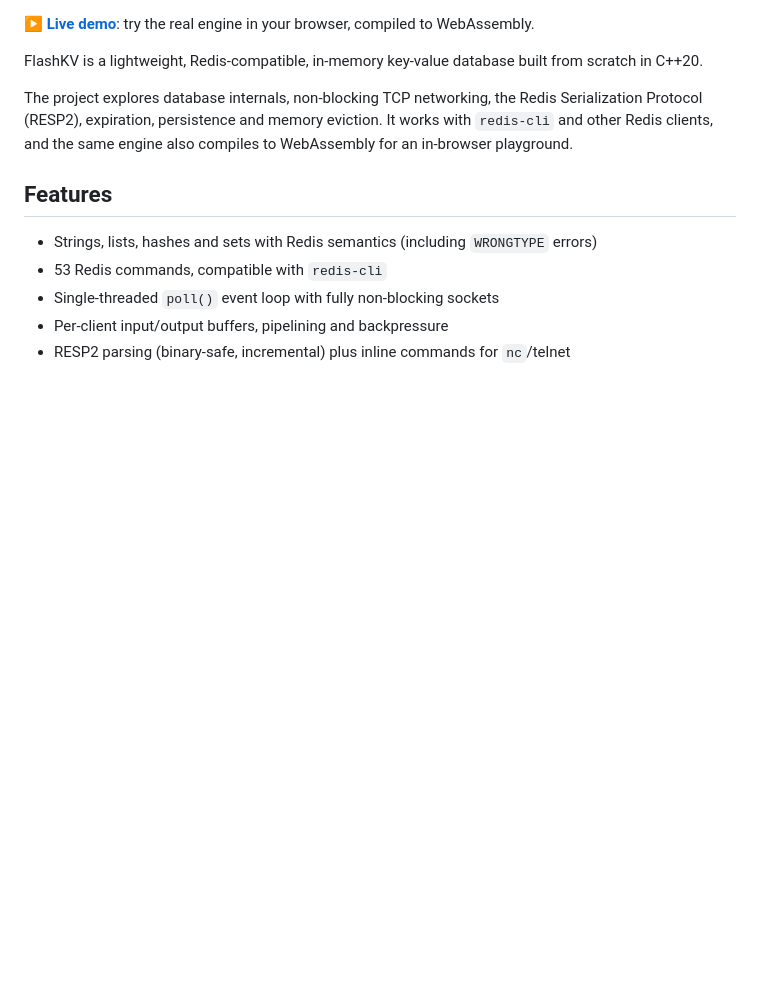
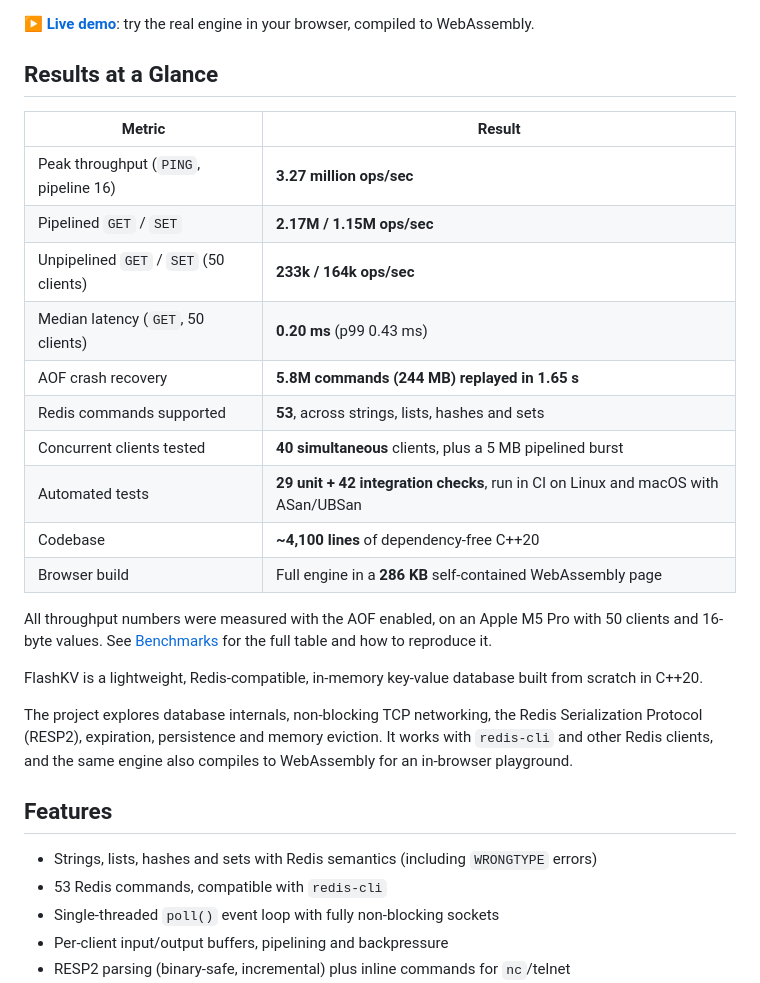
Before and after one commit to dhyanagni2001-commits/FlashKV, a Markdown page: README.md, the part around one of its changes. GitHub-like rendering; blank space fills up the shorter version.

Commit message:
Add results-at-a-glance section and badges to README
Co-Authored-By: Claude Opus 5.5 <noreply@anthropic.com>

```diff
--- a/README.md
+++ b/README.md
@@ -3,4 +10,21 @@
 **[▶ Live demo](https://dhyanagni2001-commits.github.io/FlashKV/)**: try the real engine in your browser, compiled to WebAssembly.
+
+## Results at a Glance
+
+| Metric | Result |
+|---|---|
+| Peak throughput (`PING`, pipeline 16) | **3.27 million ops/sec** |
+| Pipelined `GET` / `SET` | **2.17M / 1.15M ops/sec** |
+| Unpipelined `GET` / `SET` (50 clients) | **233k / 164k ops/sec** |
+| Median latency (`GET`, 50 clients) | **0.20 ms** (p99 0.43 ms) |
+| AOF crash recovery | **5.8M commands (244 MB) replayed in 1.65 s** |
+| Redis commands supported | **53**, across strings, lists, hashes and sets |
+| Concurrent clients tested | **40 simultaneous** clients, plus a 5 MB pipelined burst |
+| Automated tests | **29 unit + 42 integration checks**, run in CI on Linux and macOS with ASan/UBSan |
+| Codebase | **~4,100 lines** of dependency-free C++20 |
+| Browser build | Full engine in a **286 KB** self-contained WebAssembly page |
+
+All throughput numbers were measured with the AOF enabled, on an Apple M5 Pro with 50 clients and 16-byte values. See [Benchmarks](#benchmarks) for the full table and how to reproduce it.
 
 FlashKV is a lightweight, Redis-compatible, in-memory key-value database built from scratch in C++20.
 
```
Also changed, not shown: other parts of README.md (+7 -0 lines).
